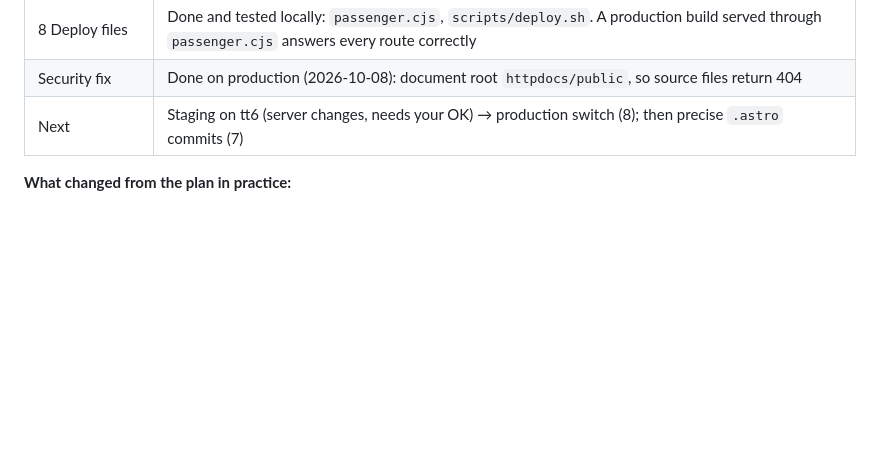
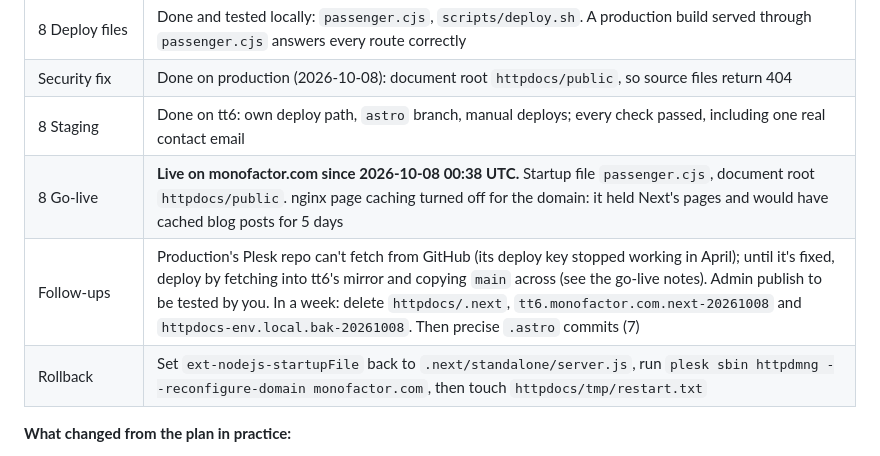
Before and after one commit to mofactor/mofactor-26, a Markdown page: docs/astro-migration-plan.md, the part around the change. Rendered like a GitHub page; blank space fills up the shorter version.

Commit message:
Plan: record go-live, follow-ups and rollback
Co-Authored-By: Claude Opus 5.5 <noreply@anthropic.com>

```diff
--- a/docs/astro-migration-plan.md
+++ b/docs/astro-migration-plan.md
@@ -21,7 +21,10 @@ Status: direction approved 2026-10-08 · Target: Astro 7.3.x (Vite 8, Rust compi
 | 8 Local QA | Done. Layout matches Next at 375/768/1440 px on all 10 pages; dark mode matches; head/SEO checked on 12 routes (only intended improvements differ); two bugs found and fixed (below) |
 | 8 Deploy files | Done and tested locally: `passenger.cjs`, `scripts/deploy.sh`. A production build served through `passenger.cjs` answers every route correctly |
 | Security fix | Done on production (2026-10-08): document root `httpdocs/public`, so source files return 404 |
-| Next | Staging on tt6 (server changes, needs your OK) → production switch (8); then precise `.astro` commits (7) |
+| 8 Staging | Done on tt6: own deploy path, `astro` branch, manual deploys; every check passed, including one real contact email |
+| 8 Go-live | **Live on monofactor.com since 2026-10-08 00:38 UTC.** Startup file `passenger.cjs`, document root `httpdocs/public`. nginx page caching turned off for the domain: it held Next's pages and would have cached blog posts for 5 days |
+| Follow-ups | Production's Plesk repo can't fetch from GitHub (its deploy key stopped working in April); until it's fixed, deploy by fetching into tt6's mirror and copying `main` across (see the go-live notes). Admin publish to be tested by you. In a week: delete `httpdocs/.next`, `tt6.monofactor.com.next-20261008` and `httpdocs-env.local.bak-20261008`. Then precise `.astro` commits (7) |
+| Rollback | Set `ext-nodejs-startupFile` back to `.next/standalone/server.js`, run `plesk sbin httpdmng --reconfigure-domain monofactor.com`, then touch `httpdocs/tmp/restart.txt` |
 
 **What changed from the plan in practice:**
 - **Images stay in `public/`.** `import.meta.glob("/public/**")` feeds `astro:assets`, which optimizes them in place, so existing URLs keep working. A build hook (`src/integrations/prune-image-originals.ts`) deletes the original copies Vite would otherwise duplicate into `_astro/`.
```
